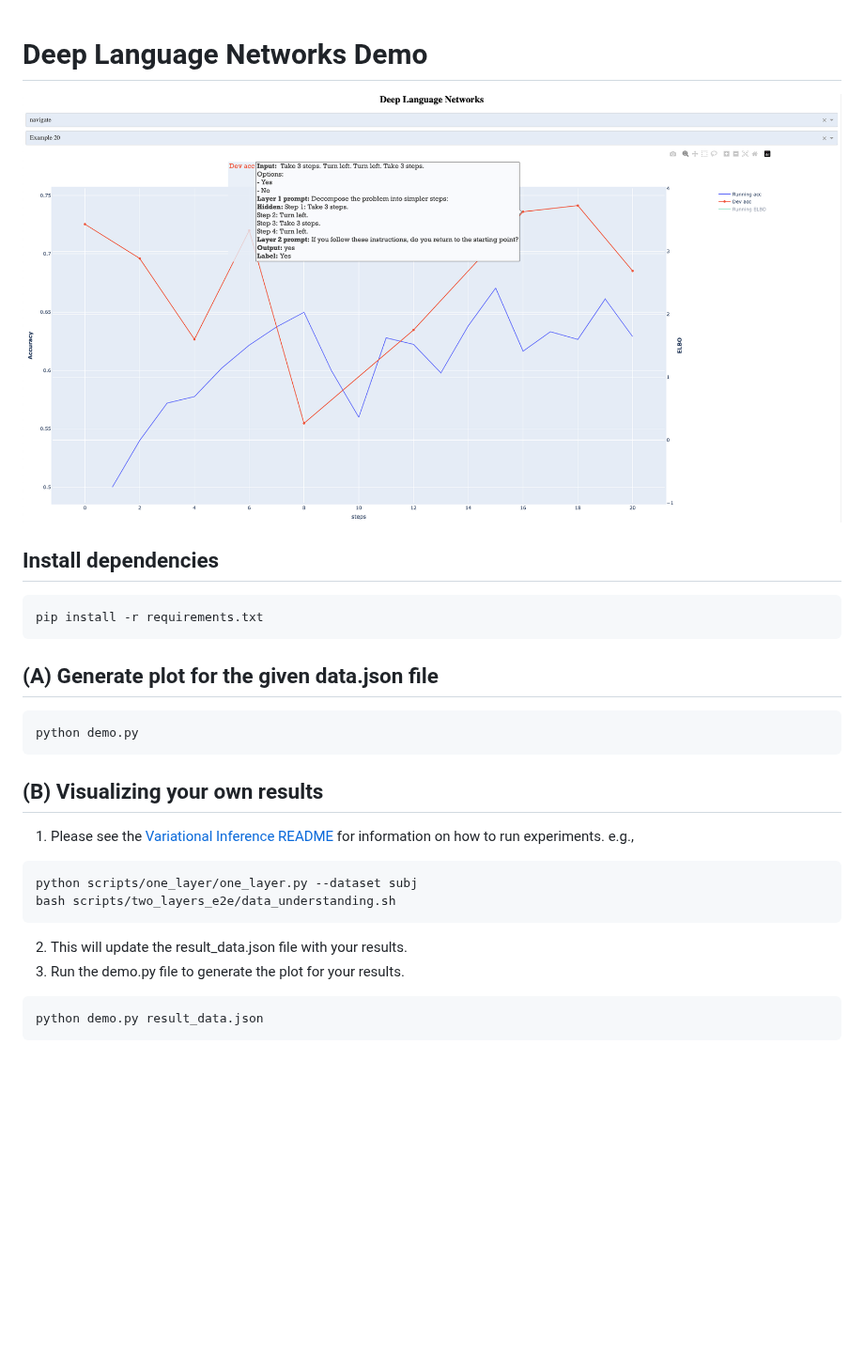
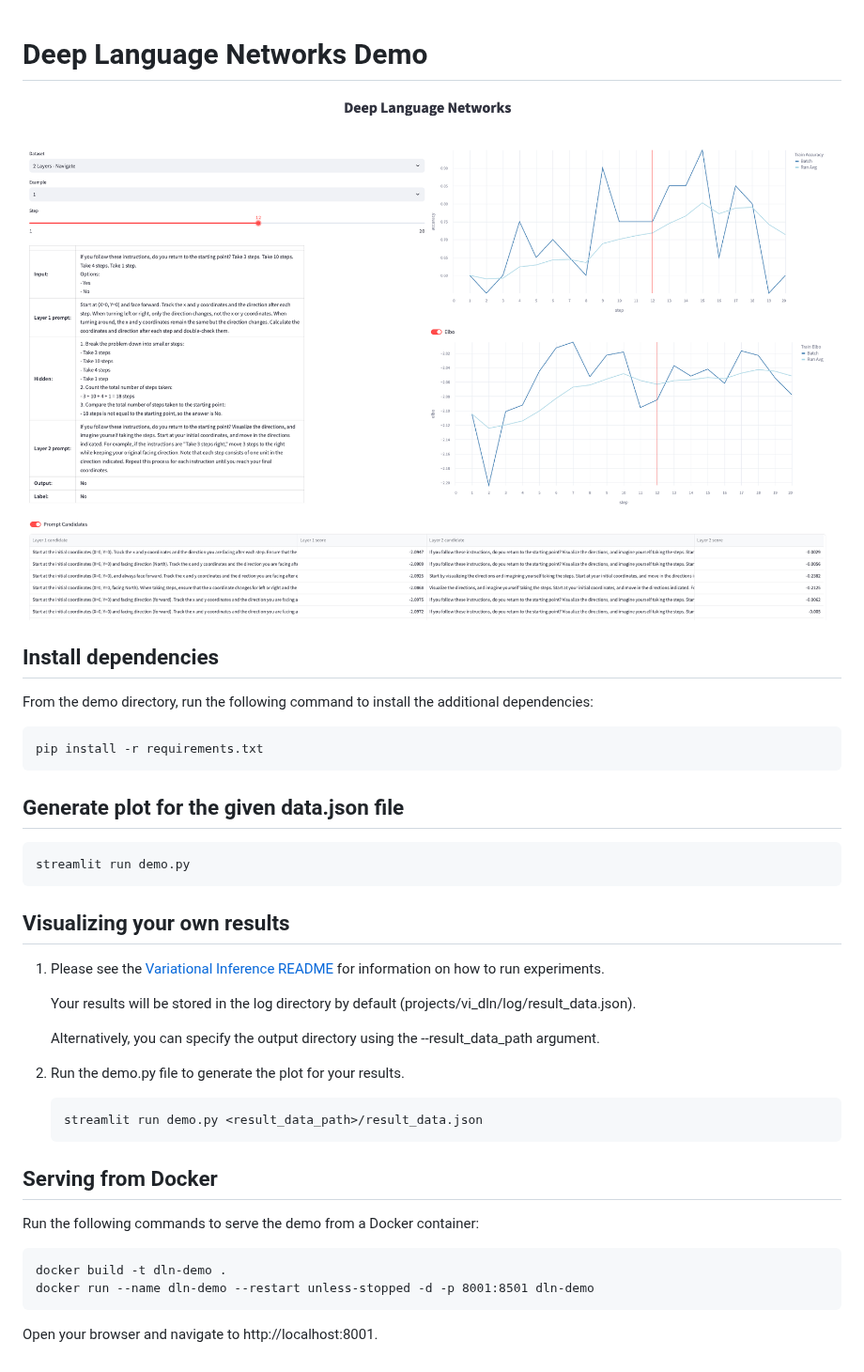
Before and after one commit to microsoft/deep-language-networks, a Markdown page: projects/demo/README.md, the part around the change. Shown at 94% size. GitHub-like rendering; pictures changed too: projects/demo/dln_demo_sample.png; blank space fills up the shorter version.

````diff
--- a/projects/demo/README.md
+++ b/projects/demo/README.md
@@ -1,20 +1,38 @@
 # Deep Language Networks Demo
+
 ![Image showing DLN Demo](./dln_demo_sample.png)
 
+
 ## Install dependencies
-    pip install -r requirements.txt
+From the demo directory, run the following command to install the additional dependencies:
 
-## (A) Generate plot for the given data.json file
-    python demo.py
+```
+pip install -r requirements.txt
+```
 
-## (B) Visualizing your own results
-1. Please see the [Variational Inference README](projects/vi_dln/README.md) for information on how to run experiments. e.g.,
+## Generate plot for the given data.json file
+
 ```
-python scripts/one_layer/one_layer.py --dataset subj
-bash scripts/two_layers_e2e/data_understanding.sh
+streamlit run demo.py
 ```
-2. This will update the result_data.json file with your results.
-3. Run the demo.py file to generate the plot for your results.
+
+## Visualizing your own results
+1. Please see the [Variational Inference README](projects/vi_dln/README.md) for information on how to run experiments.
+
+   Your results will be stored in the log directory by default (projects/vi_dln/log/result_data.json).
+
+   Alternatively, you can specify the output directory using the --result_data_path argument.
+
+2. Run the demo.py file to generate the plot for your results.
+
+   ```
+   streamlit run demo.py <result_data_path>/result_data.json
+   ```
+
+## Serving from Docker
+Run the following commands to serve the demo from a Docker container:
 ```
-python demo.py result_data.json
+docker build -t dln-demo .
+docker run --name dln-demo --restart unless-stopped -d -p 8001:8501 dln-demo
 ```
+Open your browser and navigate to http://localhost:8001.
````
Also changed, not shown: 4 other files.
